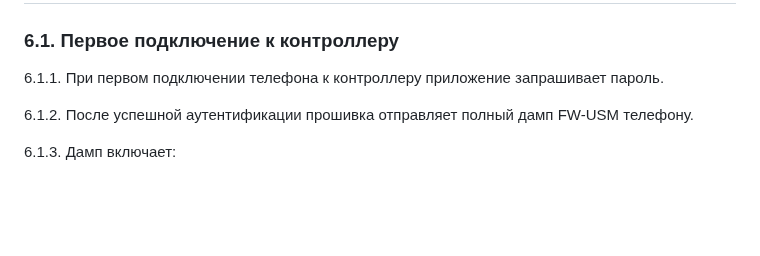
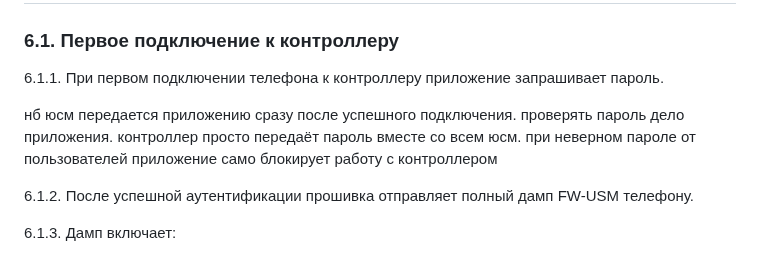
Before and after one commit to KhudyakovAlex/Synapse, a Markdown page: PDS/SynapsePDS_FW_Logic.md, the part around the change. Rendered like a GitHub page; blank space fills up the shorter version.

```diff
--- a/PDS/SynapsePDS_FW_Logic.md
+++ b/PDS/SynapsePDS_FW_Logic.md
@@ -118,6 +118,8 @@
 ### 6.1. Первое подключение к контроллеру
 
 6.1.1. При первом подключении телефона к контроллеру приложение запрашивает пароль.
+
+нб юсм передается приложению сразу после успешного подключения. проверять пароль дело приложения. контроллер просто передаёт пароль вместе со всем юсм. при неверном пароле от пользователей приложение само блокирует работу с контроллером
 
 6.1.2. После успешной аутентификации прошивка отправляет полный дамп FW-USM телефону.
 
```
